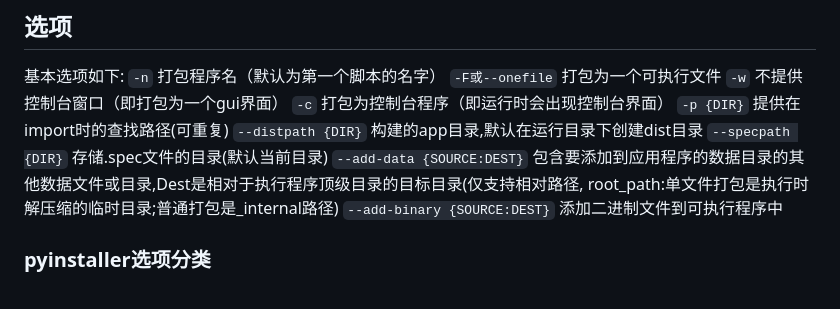
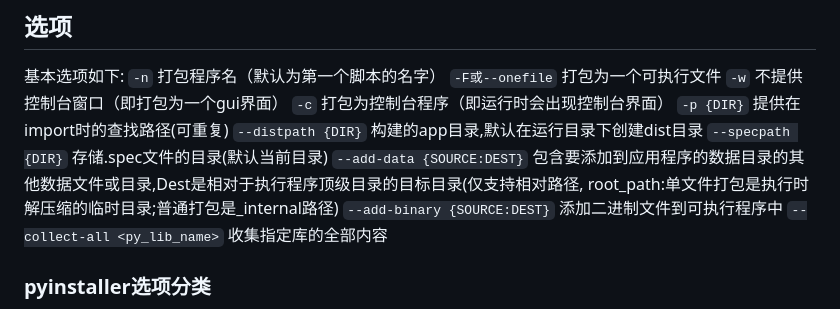
Before and after one commit to YZSH-HSZY/original-blog, a Markdown page: python/pyinstaller_help.md, the part around the change. Drawn GitHub-style.

Commit message:
Sync from Gitee

```diff
--- a/python/pyinstaller_help.md
+++ b/python/pyinstaller_help.md
@@ -14,6 +14,7 @@ pyinstaller是一个python的打包库
 `--specpath {DIR}` 存储.spec文件的目录(默认当前目录)
 `--add-data {SOURCE:DEST}` 包含要添加到应用程序的数据目录的其他数据文件或目录,Dest是相对于执行程序顶级目录的目标目录(仅支持相对路径, root_path:单文件打包是执行时解压缩的临时目录;普通打包是_internal路径)
 `--add-binary {SOURCE:DEST}` 添加二进制文件到可执行程序中
+`--collect-all <py_lib_name>` 收集指定库的全部内容
 
 ### pyinstaller选项分类
 1. 位置参数，放脚本
```
